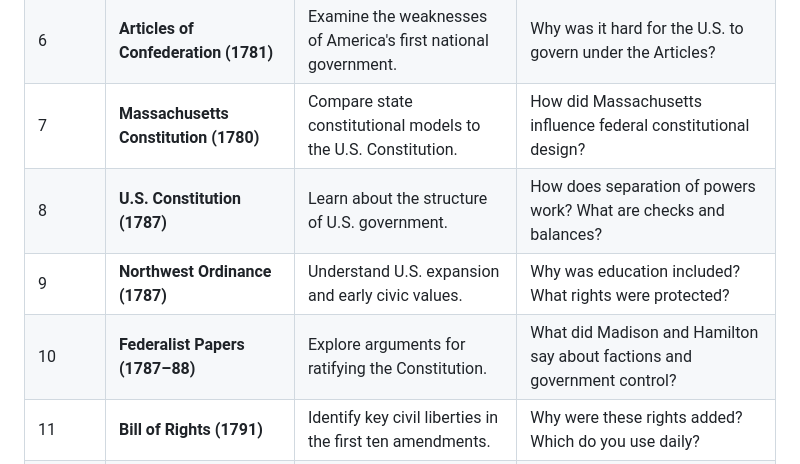
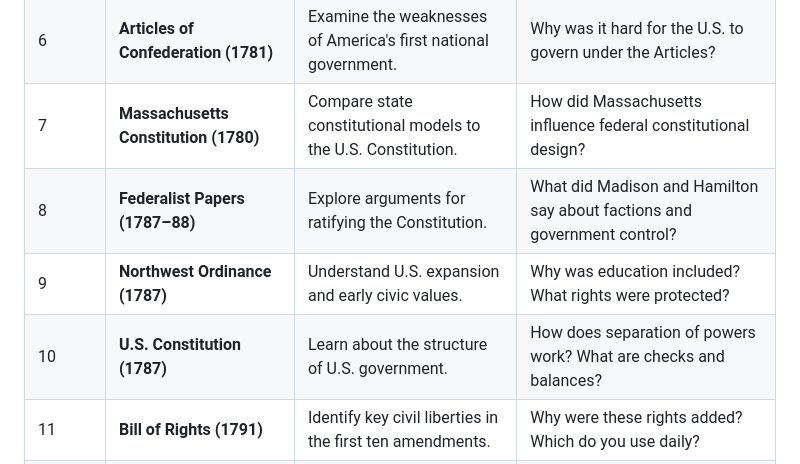
Before and after one commit to freeciviceducation/EducateYourself, a Markdown page: Civic Education Syllabus.md, the part around the change. Drawn GitHub-style.

```diff
--- a/Civic Education Syllabus.md
+++ b/Civic Education Syllabus.md
@@ -18,9 +18,9 @@
 | 5 | **Virginia Statute for Religious Freedom (1786)** | Trace the roots of church-state separation. | Why was religious freedom important to the Founders? |
 | 6 | **Articles of Confederation (1781)** | Examine the weaknesses of America's first national government. | Why was it hard for the U.S. to govern under the Articles? |
 | 7 | **Massachusetts Constitution (1780)** | Compare state constitutional models to the U.S. Constitution. | How did Massachusetts influence federal constitutional design? |
-| 8 | **U.S. Constitution (1787)** | Learn about the structure of U.S. government. | How does separation of powers work? What are checks and balances? |
+| 8 | **Federalist Papers (1787–88)** | Explore arguments for ratifying the Constitution. | What did Madison and Hamilton say about factions and government control? |
 | 9 | **Northwest Ordinance (1787)** | Understand U.S. expansion and early civic values. | Why was education included? What rights were protected? |
-| 10 | **Federalist Papers (1787–88)** | Explore arguments for ratifying the Constitution. | What did Madison and Hamilton say about factions and government control? |
+| 10 | **U.S. Constitution (1787)** | Learn about the structure of U.S. government. | How does separation of powers work? What are checks and balances? |
 | 11 | **Bill of Rights (1791)** | Identify key civil liberties in the first ten amendments. | Why were these rights added? Which do you use daily? |
 | 12 | **Washington’s Farewell Address (1796)** | Analyze early warnings about political division and foreign influence. | What dangers did Washington warn about? Are they still relevant? |
 | 13 | **Emancipation Proclamation (1863)** | Understand the Civil War as a constitutional crisis. | What did Lincoln actually declare? Why was it important legally and morally? |
```
